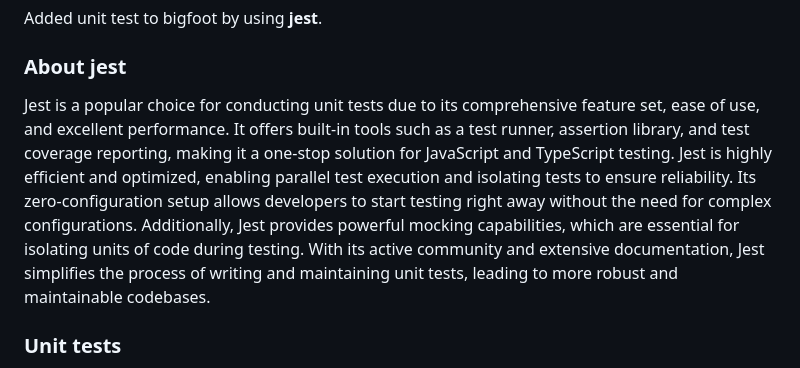
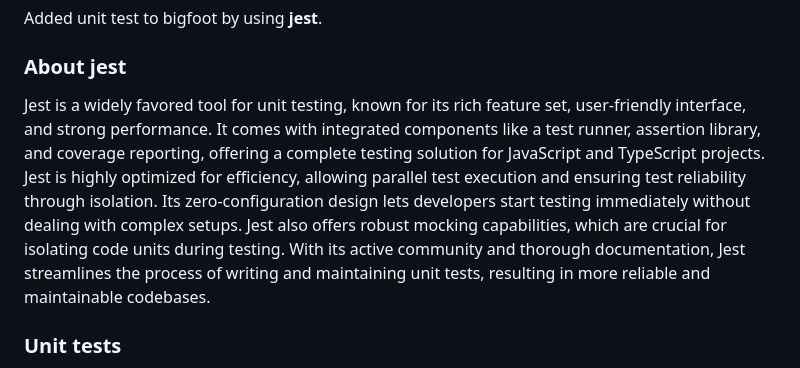
Before and after one commit to Yashraj19/cse210-tinyfoot-team07, a Markdown page: admin/reviews/bigfoot-review.md, the part around the change. Drawn GitHub-style.

```diff
--- a/admin/reviews/bigfoot-review.md
+++ b/admin/reviews/bigfoot-review.md
@@ -75,7 +75,7 @@ Added unit test to bigfoot by using **jest**.
 
 ### About jest
 
-Jest is a popular choice for conducting unit tests due to its comprehensive feature set, ease of use, and excellent performance. It offers built-in tools such as a test runner, assertion library, and test coverage reporting, making it a one-stop solution for JavaScript and TypeScript testing. Jest is highly efficient and optimized, enabling parallel test execution and isolating tests to ensure reliability. Its zero-configuration setup allows developers to start testing right away without the need for complex configurations. Additionally, Jest provides powerful mocking capabilities, which are essential for isolating units of code during testing. With its active community and extensive documentation, Jest simplifies the process of writing and maintaining unit tests, leading to more robust and maintainable codebases.
+Jest is a widely favored tool for unit testing, known for its rich feature set, user-friendly interface, and strong performance. It comes with integrated components like a test runner, assertion library, and coverage reporting, offering a complete testing solution for JavaScript and TypeScript projects. Jest is highly optimized for efficiency, allowing parallel test execution and ensuring test reliability through isolation. Its zero-configuration design lets developers start testing immediately without dealing with complex setups. Jest also offers robust mocking capabilities, which are crucial for isolating code units during testing. With its active community and thorough documentation, Jest streamlines the process of writing and maintaining unit tests, resulting in more reliable and maintainable codebases.
 
 ### Unit tests
 
```
